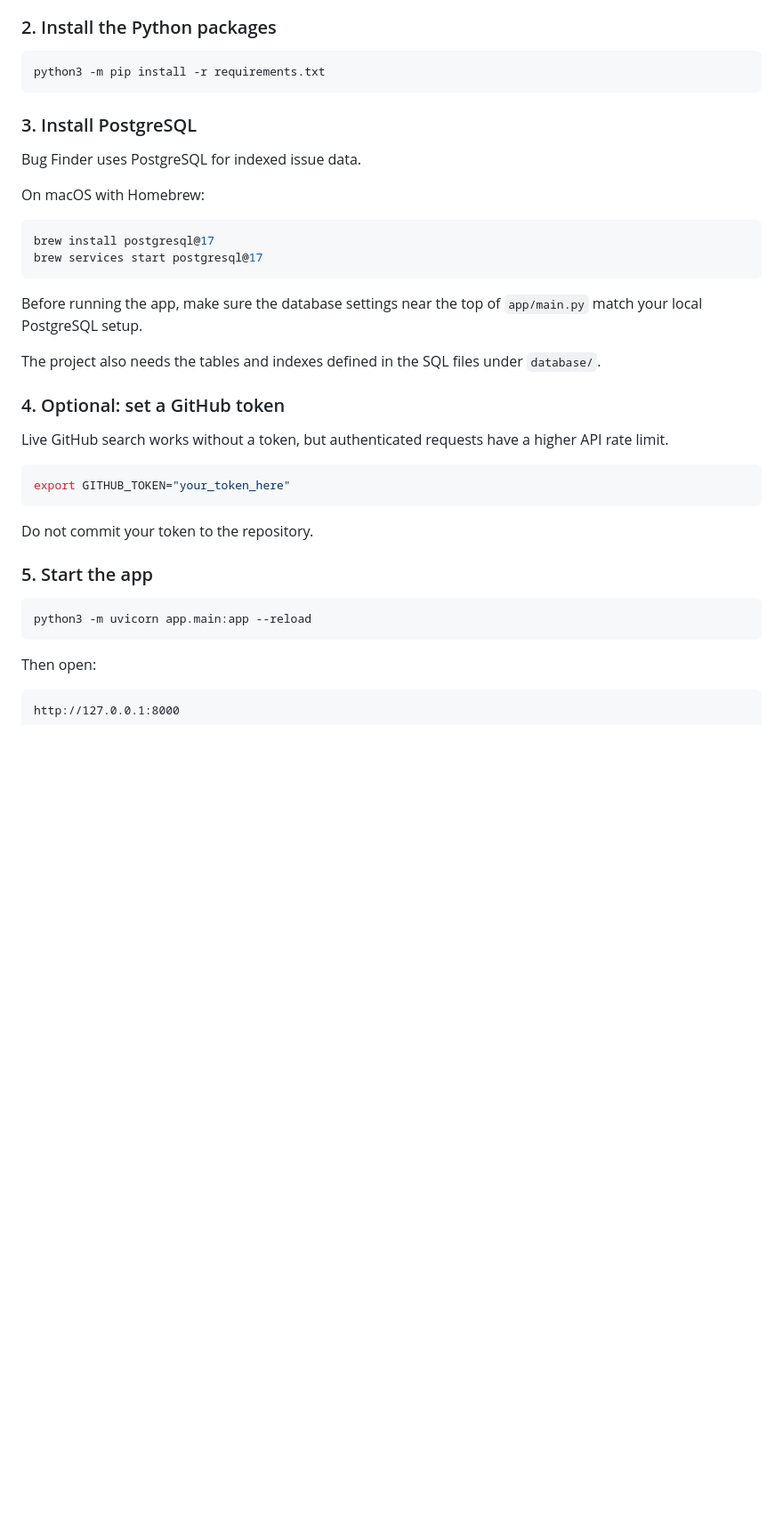
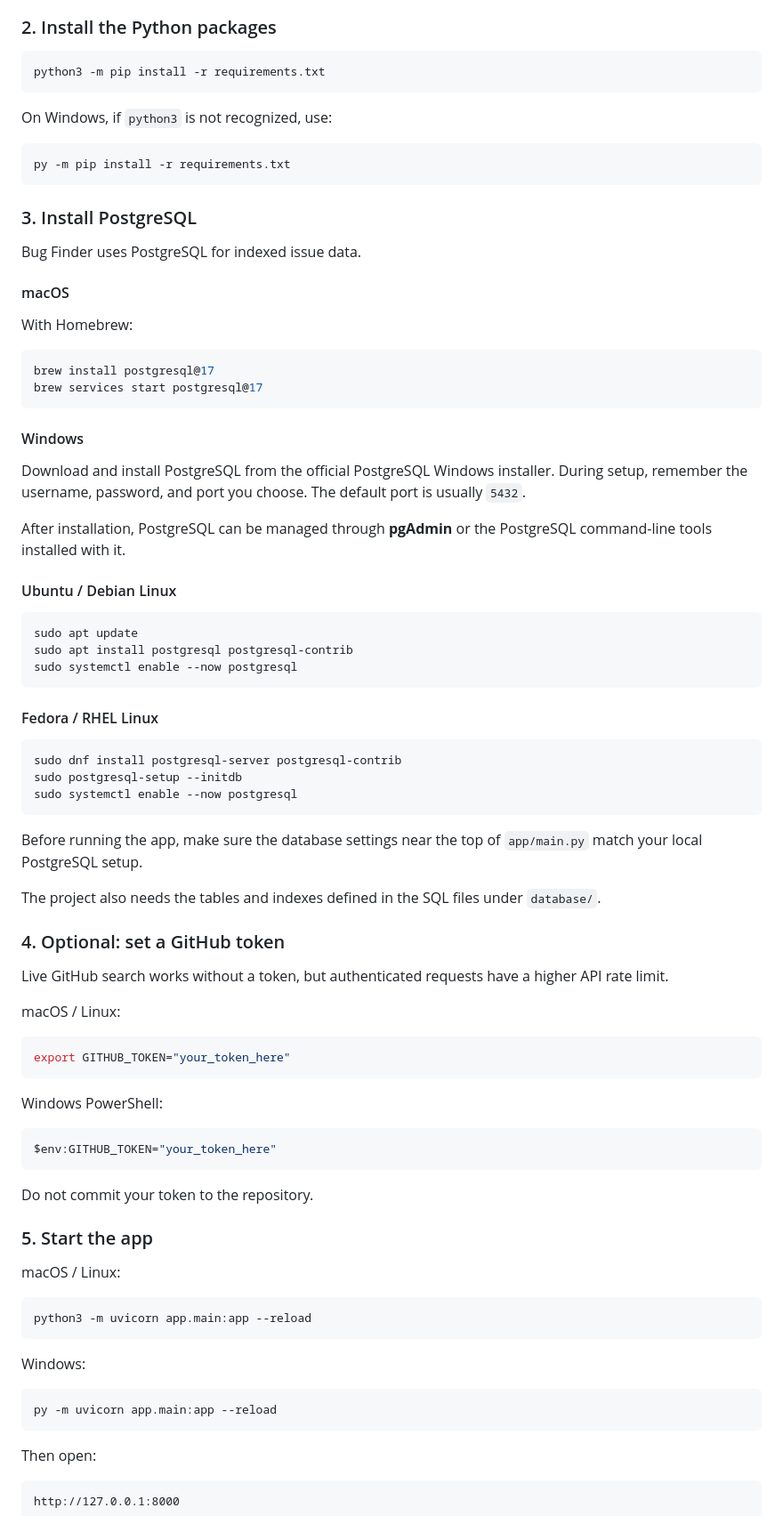
Before and after one commit to ryanleem/github-bug-finder, a Markdown page: README.md, the part around the change. Shown at 89% size. Rendered like a GitHub page; blank space fills up the shorter version.

Commit message:
Add PostgreSQL setup for Windows and Linux

````diff
--- a/README.md
+++ b/README.md
@@ -91,15 +91,45 @@ cd github-bug-finder
 python3 -m pip install -r requirements.txt
 ```
 
+On Windows, if `python3` is not recognized, use:
+
+```powershell
+py -m pip install -r requirements.txt
+```
+
 ### 3. Install PostgreSQL
 
 Bug Finder uses PostgreSQL for indexed issue data.
 
-On macOS with Homebrew:
+#### macOS
+
+With Homebrew:
 
 ```bash
 brew install postgresql@17
 brew services start postgresql@17
+```
+
+#### Windows
+
+Download and install PostgreSQL from the official PostgreSQL Windows installer. During setup, remember the username, password, and port you choose. The default port is usually `5432`.
+
+After installation, PostgreSQL can be managed through **pgAdmin** or the PostgreSQL command-line tools installed with it.
+
+#### Ubuntu / Debian Linux
+
+```bash
+sudo apt update
+sudo apt install postgresql postgresql-contrib
+sudo systemctl enable --now postgresql
+```
+
+#### Fedora / RHEL Linux
+
+```bash
+sudo dnf install postgresql-server postgresql-contrib
+sudo postgresql-setup --initdb
+sudo systemctl enable --now postgresql
 ```
 
 Before running the app, make sure the database settings near the top of `app/main.py` match your local PostgreSQL setup.
@@ -110,16 +140,32 @@ The project also needs the tables and indexes defined in the SQL files under `da
 
 Live GitHub search works without a token, but authenticated requests have a higher API rate limit.
 
+macOS / Linux:
+
 ```bash
 export GITHUB_TOKEN="your_token_here"
+```
+
+Windows PowerShell:
+
+```powershell
+$env:GITHUB_TOKEN="your_token_here"
 ```
 
 Do not commit your token to the repository.
 
 ### 5. Start the app
 
+macOS / Linux:
+
 ```bash
 python3 -m uvicorn app.main:app --reload
+```
+
+Windows:
+
+```powershell
+py -m uvicorn app.main:app --reload
 ```
 
 Then open:
````
